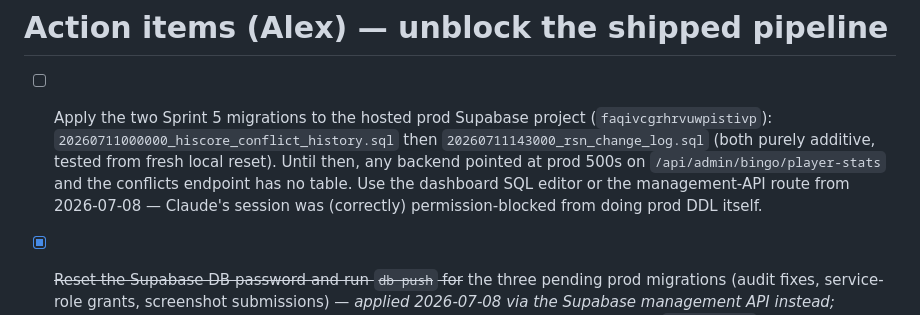
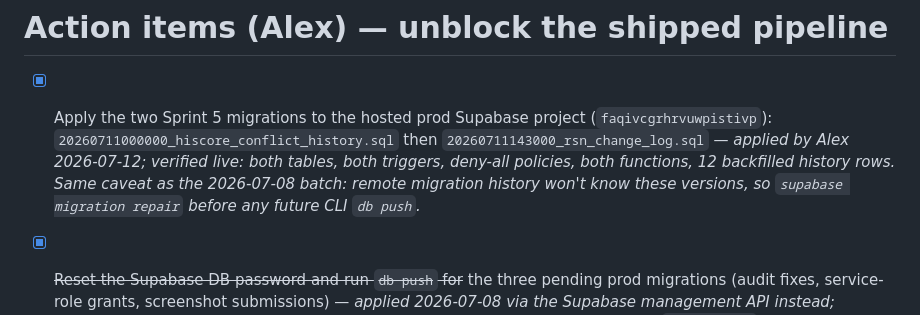
Before and after one commit to alcash55/Little-Town, a Markdown page: todo.md, the part around the change. GitHub-like rendering.

Commit message:
docs: prod migrations applied and verified (Sprint 5 close-out)

```diff
--- a/todo.md
+++ b/todo.md
@@ -67,7 +67,7 @@
 
 # Action items (Alex) — unblock the shipped pipeline
 
-- [ ] Apply the two Sprint 5 migrations to the hosted prod Supabase project (`faqivcgrhrvuwpistivp`): `20260711000000_hiscore_conflict_history.sql` then `20260711143000_rsn_change_log.sql` (both purely additive, tested from fresh local reset). Until then, any backend pointed at prod 500s on `/api/admin/bingo/player-stats` and the conflicts endpoint has no table. Use the dashboard SQL editor or the management-API route from 2026-07-08 — Claude's session was (correctly) permission-blocked from doing prod DDL itself.
+- [x] Apply the two Sprint 5 migrations to the hosted prod Supabase project (`faqivcgrhrvuwpistivp`): `20260711000000_hiscore_conflict_history.sql` then `20260711143000_rsn_change_log.sql` — *applied by Alex 2026-07-12; verified live: both tables, both triggers, deny-all policies, both functions, 12 backfilled history rows. Same caveat as the 2026-07-08 batch: remote migration history won't know these versions, so `supabase migration repair` before any future CLI `db push`.*
 
 - [x] ~~Reset the Supabase DB password and run `db push` for~~ the three pending prod migrations (audit fixes, service-role grants, screenshot submissions) — *applied 2026-07-08 via the Supabase management API instead; password reset not needed. Verified live: new columns, indexes, 4 RPCs, private `screenshots` bucket. Note: remote migration history recorded auto-timestamped versions, so a future CLI `db push` would still see the local files as unapplied — `supabase migration repair` first if that route is ever used.*
 - [x] Create the Discord bot and set `DISCORD_BOT_TOKEN` + `DISCORD_SCREENSHOT_CHANNEL_ID` in `backend/.env` — *done 2026-07-08; Bingo-Bot#9861 logs in.*
```
